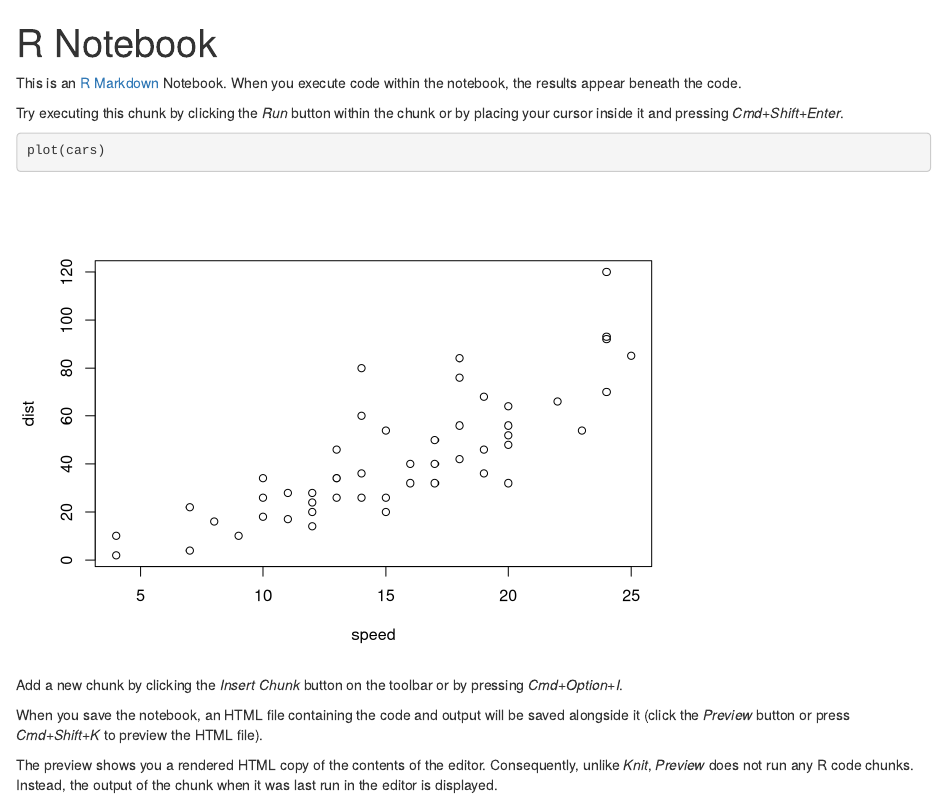
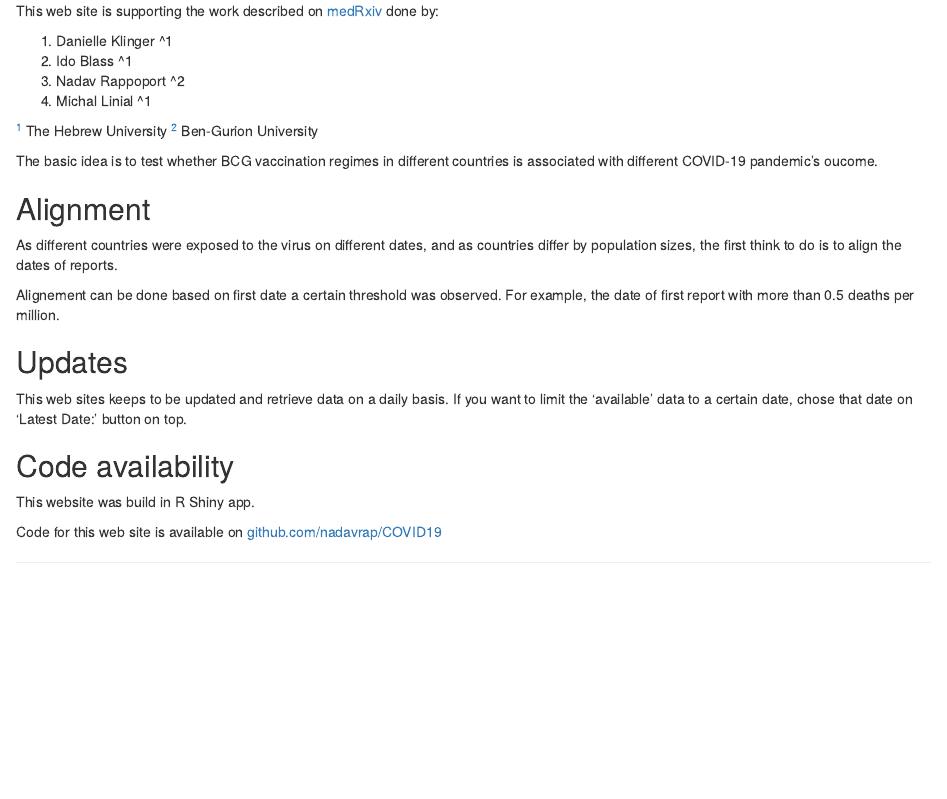
Before and after one commit to nadavrap/COVID19, an R Markdown document (md/intro.Rmd): the page in a window 1100 px wide, from its top. Rendered offline with R 4.5, knitr and Pandoc, with nearby package versions.

Commit message:
Updated the intro tab

````diff
--- a/data/latest_download_date.txt
+++ b/data/latest_download_date.txt
@@ -1 +1 @@
-2020-04-23
+2020-04-24
--- a/md/intro.Rmd
+++ b/md/intro.Rmd
@@ -1,18 +1,34 @@
----
-title: "R Notebook"
-output: html_notebook
----
+This web site is supporting the work described on [medRxiv](http://medRxiv.org)
+done by:
 
-This is an [R Markdown](http://rmarkdown.rstudio.com) Notebook. When you execute code within the notebook, the results appear beneath the code.
+1. Danielle Klinger ^1
+2. Ido Blass ^1
+3. Nadav Rappoport ^2
+4. Michal Linial ^1
 
-Try executing this chunk by clicking the *Run* button within the chunk or by placing your cursor inside it and pressing *Cmd+Shift+Enter*.
+^[1] The Hebrew University
+^[2] Ben-Gurion University
 
-```{r}
-plot(cars)
-```
+The basic idea is to test whether BCG vaccination regimes in different countries
+is associated with different COVID-19 pandemic's oucome.
 
-Add a new chunk by clicking the *Insert Chunk* button on the toolbar or by pressing *Cmd+Option+I*.
+## Alignment
 
-When you save the notebook, an HTML file containing the code and output will be saved alongside it (click the *Preview* button or press *Cmd+Shift+K* to preview the HTML file).
+As different countries were exposed to the virus on different dates, and as
+countries differ by population sizes, the first think to do is to align the
+dates of reports.
 
-The preview shows you a rendered HTML copy of the contents of the editor. Consequently, unlike *Knit*, *Preview* does not run any R code chunks. Instead, the output of the chunk when it was last run in the editor is displayed.
+Alignement can be done based on first date a certain threshold was observed.
+For example, the date of first report with more than 0.5 deaths per million.
+
+
+
+## Updates
+This web sites keeps to be updated and retrieve data on a daily basis. If you
+want to limit the 'available' data to a certain date, chose that date on
+'Latest Date:' button on top.
+
+## Code availability
+This website was build in R Shiny app.
+
+Code for this web site is available on [github.com/nadavrap/COVID19](https://github.com/nadavrap/COVID19)
````
Also changed, not shown: ui.R (+5 -1 lines).
